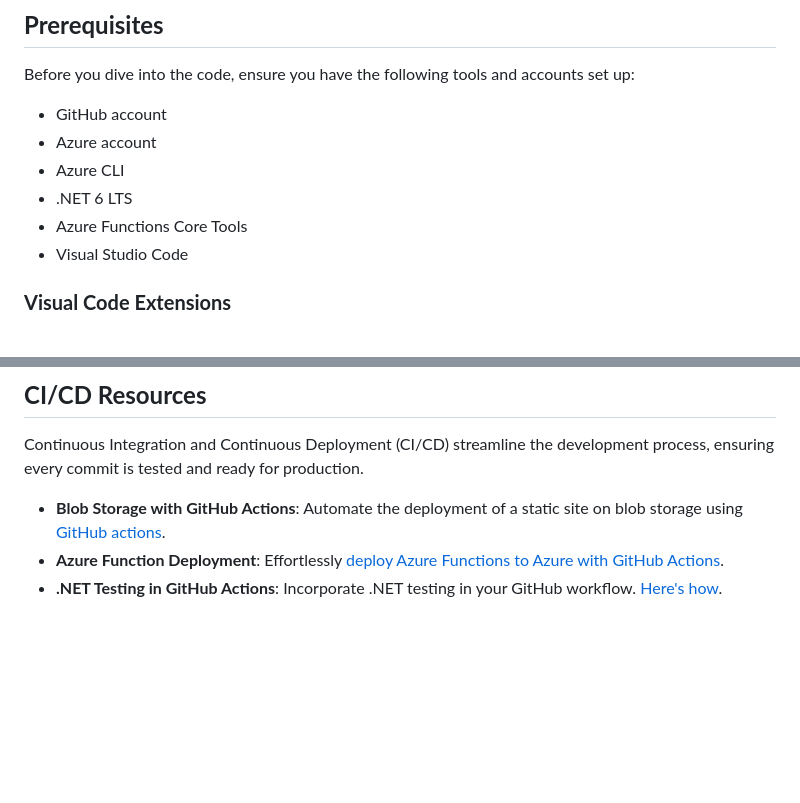
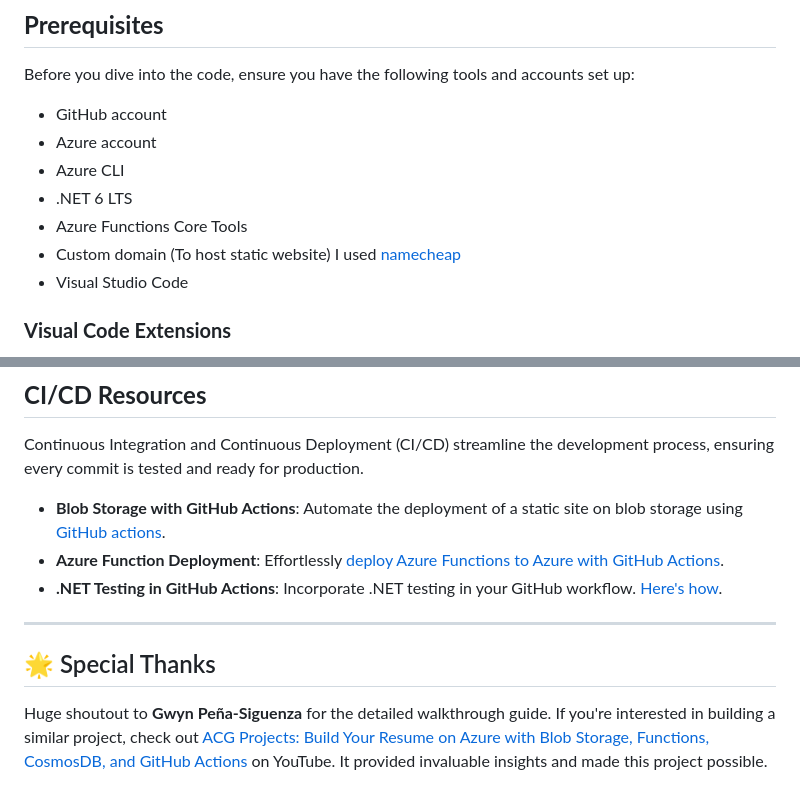
Before and after one commit to ericisberg/azcloud_resume, a Markdown page: README.md, 2 parts joined by grey strips. Rendered like a GitHub page; blank space fills up the shorter version.

Commit message:
Updated README sections

```diff
--- a/README.md
+++ b/README.md
@@ -16,6 +16,7 @@ Before you dive into the code, ensure you have the following tools and accounts
 - Azure CLI
 - .NET 6 LTS
 - Azure Functions Core Tools
+- Custom domain (To host static website) I used [namecheap](https://www.namecheap.com/)
 - Visual Studio Code
 
 ### **Visual Code Extensions**
@@ -55,3 +56,9 @@ Continuous Integration and Continuous Deployment (CI/CD) streamline the developm
 - **Blob Storage with GitHub Actions**: Automate the deployment of a static site on blob storage using [GitHub actions](https://learn.microsoft.com/en-us/azure/storage/blobs/storage-blobs-static-site-github-actions?tabs=userlevel).
 - **Azure Function Deployment**: Effortlessly [deploy Azure Functions to Azure with GitHub Actions](https://github.com/marketplace/actions/azure-functions-action).
 - **.NET Testing in GitHub Actions**: Incorporate .NET testing in your GitHub workflow. [Here's how](https://docs.github.com/en/actions/automating-builds-and-tests/building-and-testing-net).
+
+---
+
+## 🌟 Special Thanks
+
+Huge shoutout to **Gwyn Peña-Siguenza** for the detailed walkthrough guide. If you're interested in building a similar project, check out [ACG Projects: Build Your Resume on Azure with Blob Storage, Functions, CosmosDB, and GitHub Actions](https://www.youtube.com/watch?v=ieYrBWmkfno) on YouTube. It provided invaluable insights and made this project possible.
```
Also changed, not shown: other parts of README.md (+1 -1 lines).
